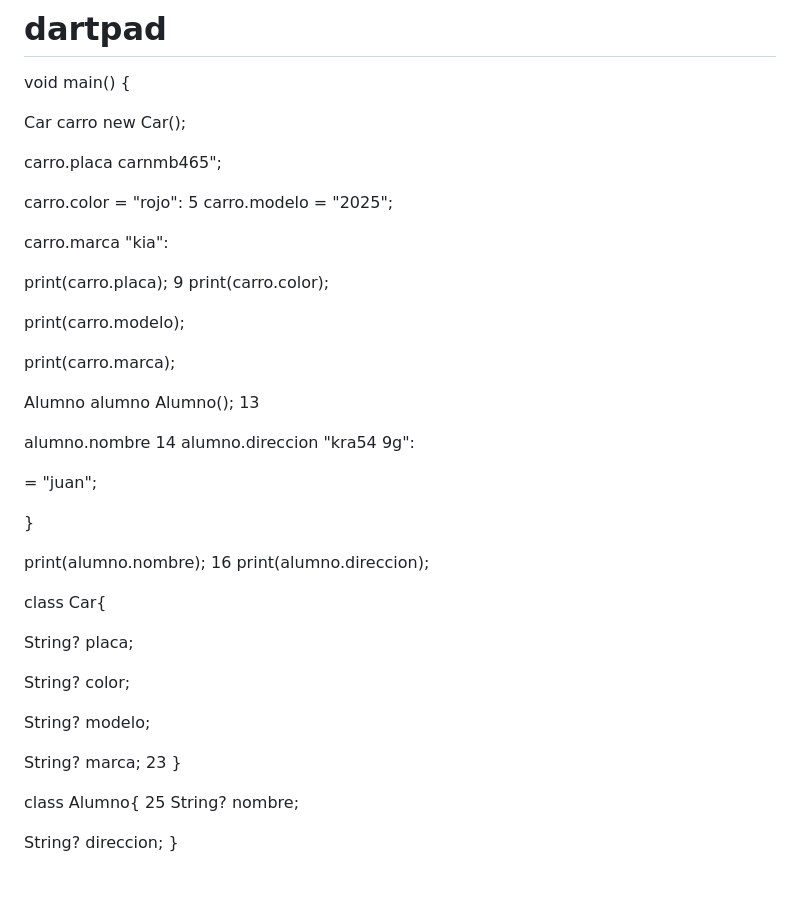
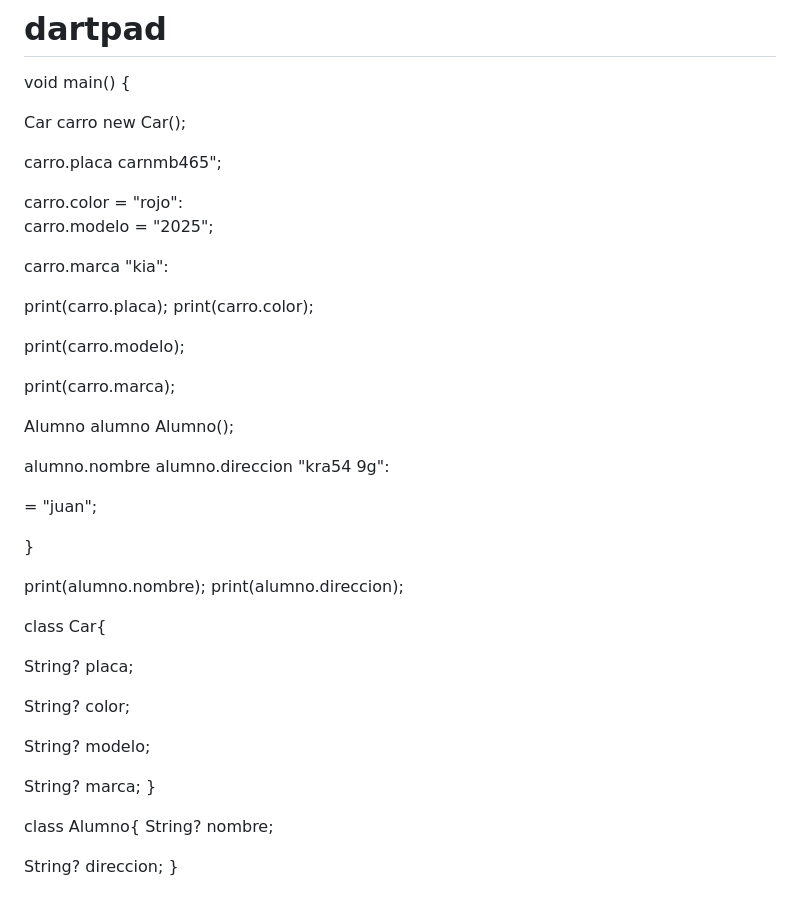
Before and after one commit to ivancamilo10/pruebas-ramdom-xd, a Markdown page: README.md, the part around the change. Drawn GitHub-style.

```diff
--- a/README.md
+++ b/README.md
@@ -44,7 +44,8 @@ Car carro new Car();
 
  carro.placa carnmb465";
 
- carro.color = "rojo": 5 carro.modelo = "2025";
+ carro.color = "rojo":
+ carro.modelo = "2025";
 
 
 
@@ -52,16 +53,18 @@ carro.marca "kia":
 
 
 
-print(carro.placa); 9 print(carro.color);
+print(carro.placa);
+print(carro.color);
 
 
 print(carro.modelo);
 
 print(carro.marca);
 
- Alumno alumno Alumno(); 13
+ Alumno alumno Alumno();
 
-alumno.nombre 14 alumno.direccion "kra54 9g":
+alumno.nombre
+alumno.direccion "kra54 9g":
 
 = "juan";
 
@@ -69,7 +72,8 @@ alumno.nombre 14 alumno.direccion "kra54 9g":
 
 }
 
-print(alumno.nombre); 16 print(alumno.direccion);
+print(alumno.nombre);
+print(alumno.direccion);
 
 
 
@@ -85,11 +89,13 @@ String? color;
 
 String? modelo;
 
- String? marca; 23 }
+ String? marca;
+ }
 
 
 
-class Alumno{ 25 String? nombre;
+class Alumno{
+String? nombre;
 
 
 
```
